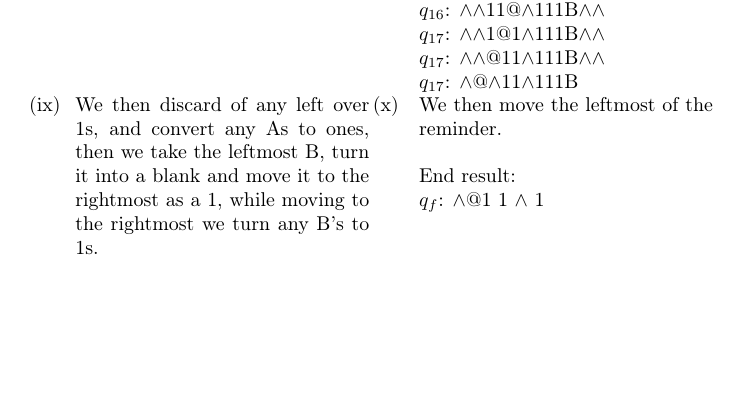
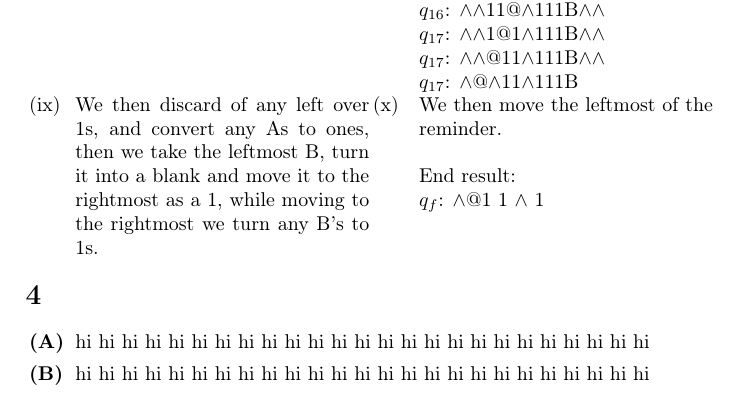
Before and after one commit to koaie/F29, a LaTeX document (F29FB/CW/report.tex): part of page 5 of 5, cut so that both start at the same text, the shorter picture padded with empty space. Compiled offline with pdfLaTeX.

Commit message:
(F29FB)[CW] 4 skeleton

```diff
--- a/F29FB/CW/report.tex
+++ b/F29FB/CW/report.tex
@@ -11,6 +11,7 @@
 \usepackage{varwidth}
 \usepackage{tasks}
 \usepackage{amssymb}
+\usepackage{amsfonts}
 \usepackage[T1]{fontenc}
 
 \usetikzlibrary{automata, positioning}
@@ -388,4 +389,12 @@
 
             $q_{f}$: $\land$@1 1 $\land$ 1
         \end{tasks}
+        \section{}
+        \begin{tasks}[label={\bfseries\MakeUppercase(\Alph*)},label-width={0.7cm}]
+        \task
+        hi hi hi hi hi hi hi hi hi hi hi hi hi hi hi hi hi hi hi hi hi hi hi hi hi
+
+        \task
+        hi hi hi hi hi hi hi hi hi hi hi hi hi hi hi hi hi hi hi hi hi hi hi hi hi
+        \end{tasks}
 \end{document} % This is the end of the document
```
Also changed, not shown: F29FB/CW/report.pdf.
